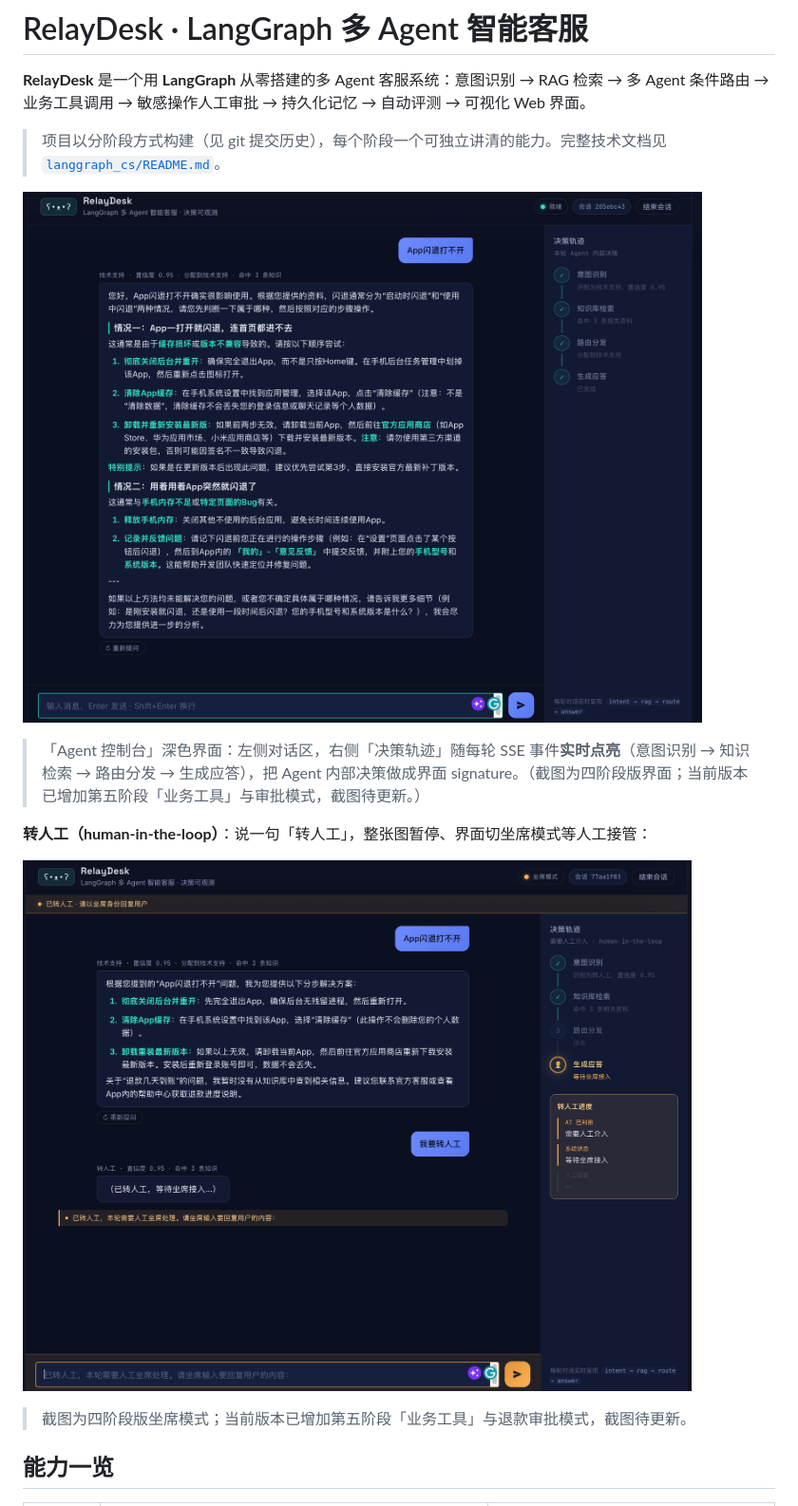
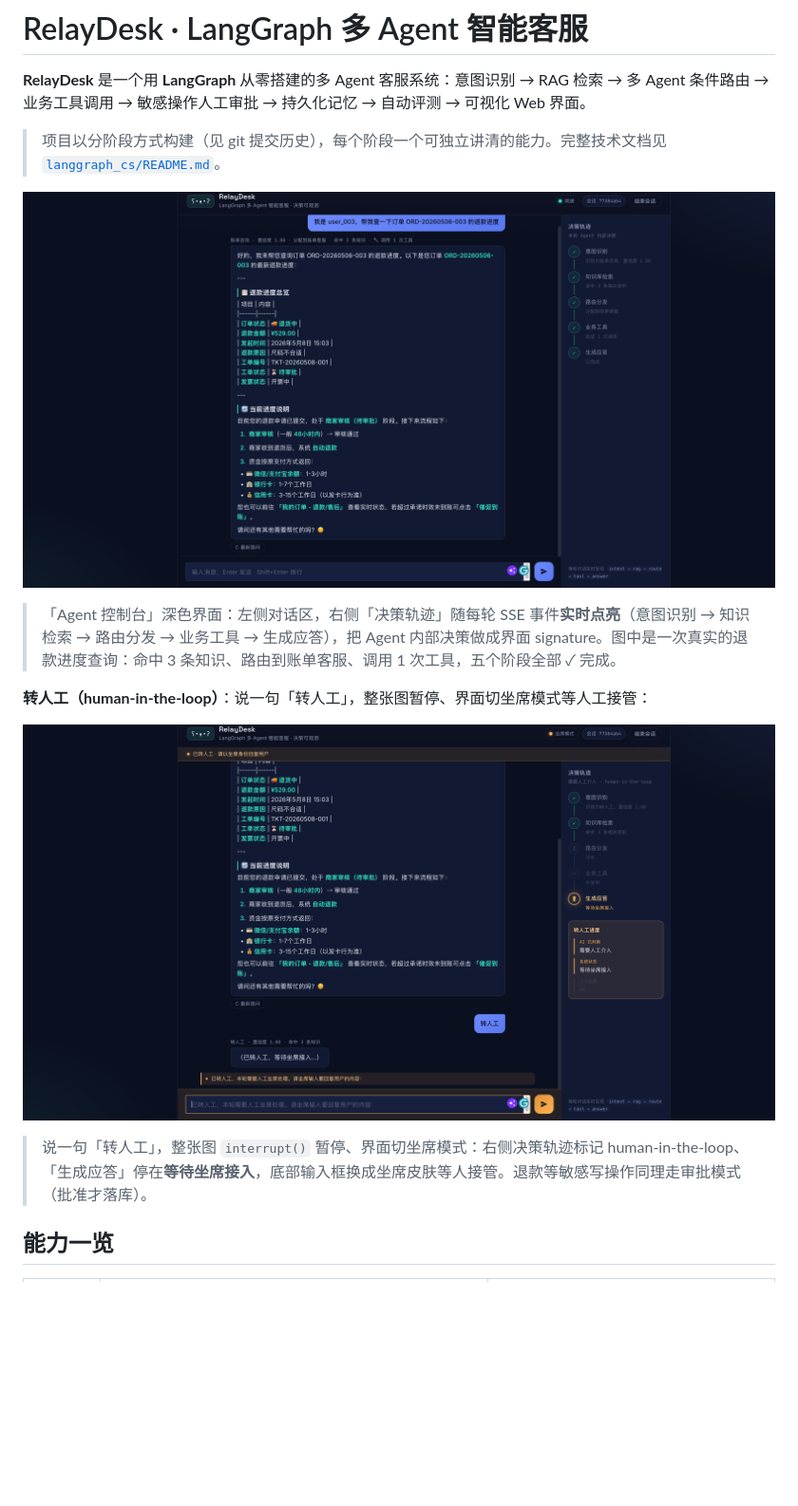
Before and after one commit to Steven2001-LI/relaydesk, a Markdown page: README.md, the part around the change. Shown at 95% size. Rendered like a GitHub page; pictures changed too: docs/web-screenshot.png, docs/web-seat-mode.png; blank space fills up the shorter version.

Commit message:
docs: Web 界面截图更新为五阶段版 + 去掉过时图注
- web-screenshot.png / web-seat-mode.png 换成当前五阶段（含「业务工具」）
  决策轨迹 + 坐席/审批模式的实拍图；裁掉浏览器边框与书签栏，只留 App
- README 图注去掉“四阶段版…截图待更新”的占位说明，补上图中真实退款查询
  （命中3知识/路由账单客服/调用1次工具/五阶段✓）与坐席模式的说明

Co-Authored-By: Claude Opus 4.8 (1M context) <noreply@anthropic.com>

```diff
--- a/README.md
+++ b/README.md
@@ -6,13 +6,13 @@
 
 ![RelayDesk Web 界面：实时决策轨迹 + 流式应答](docs/web-screenshot.png)
 
-> 「Agent 控制台」深色界面：左侧对话区，右侧「决策轨迹」随每轮 SSE 事件**实时点亮**（意图识别 → 知识检索 → 路由分发 → 生成应答），把 Agent 内部决策做成界面 signature。（截图为四阶段版界面；当前版本已增加第五阶段「业务工具」与审批模式，截图待更新。）
+> 「Agent 控制台」深色界面：左侧对话区，右侧「决策轨迹」随每轮 SSE 事件**实时点亮**（意图识别 → 知识检索 → 路由分发 → 业务工具 → 生成应答），把 Agent 内部决策做成界面 signature。图中是一次真实的退款进度查询：命中 3 条知识、路由到账单客服、调用 1 次工具，五个阶段全部 ✓ 完成。
 
 **转人工（human-in-the-loop）**：说一句「转人工」，整张图暂停、界面切坐席模式等人工接管：
 
 ![RelayDesk 转人工坐席模式](docs/web-seat-mode.png)
 
-> 截图为四阶段版坐席模式；当前版本已增加第五阶段「业务工具」与退款审批模式，截图待更新。
+> 说一句「转人工」，整张图 `interrupt()` 暂停、界面切坐席模式：右侧决策轨迹标记 human-in-the-loop、「生成应答」停在**等待坐席接入**，底部输入框换成坐席皮肤等人接管。退款等敏感写操作同理走审批模式（批准才落库）。
 
 ## 能力一览
 
```
